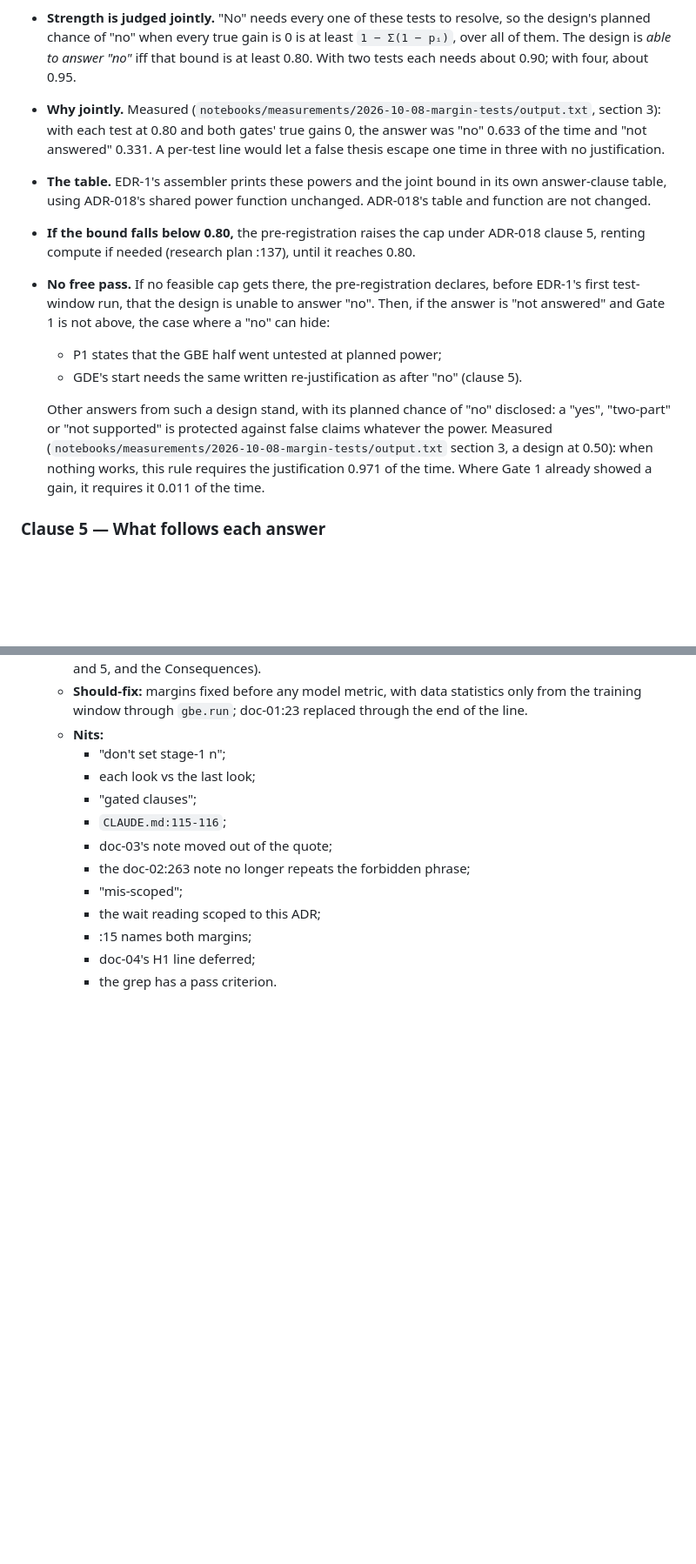
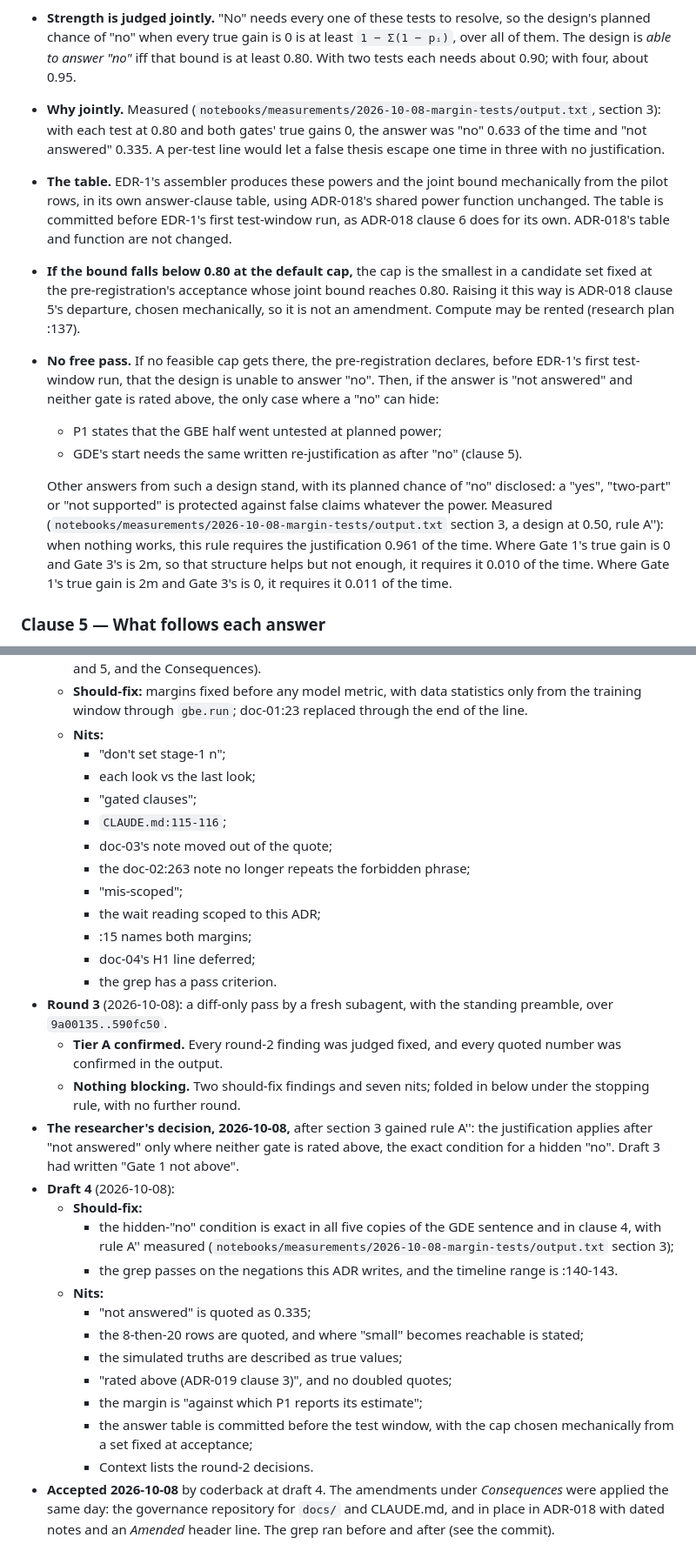
Before and after one commit to coderback/cambium, a Markdown page: decisions/ADR-019-failure-semantics-and-falsification.md, 2 parts joined by grey strips. Shown at 87% size. Rendered like a GitHub page; blank space fills up the shorter version.

```diff
--- a/decisions/ADR-019-failure-semantics-and-falsification.md
+++ b/decisions/ADR-019-failure-semantics-and-falsification.md
@@ -188,23 +197,28 @@ Measured (`notebooks/measurements/2026-10-08-margin-tests/output.txt`):
   design is *able to answer "no"* iff that bound is at least 0.80. With two tests each needs about
   0.90; with four, about 0.95.
 - **Why jointly.** Measured (`notebooks/measurements/2026-10-08-margin-tests/output.txt`, section 3): with each test at 0.80 and both gates' true gains 0,
-  the answer was "no" 0.633 of the time and "not answered" 0.331. A per-test line would let a false
+  the answer was "no" 0.633 of the time and "not answered" 0.335. A per-test line would let a false
   thesis escape one time in three with no justification.
-- **The table.** EDR-1's assembler prints these powers and the joint bound in its own answer-clause
-  table, using ADR-018's shared power function unchanged. ADR-018's table and function are not
-  changed.
-- **If the bound falls below 0.80,** the pre-registration raises the cap under ADR-018 clause 5,
-  renting compute if needed (research plan :137), until it reaches 0.80.
+- **The table.** EDR-1's assembler produces these powers and the joint bound mechanically from the
+  pilot rows, in its own answer-clause table, using ADR-018's shared power function unchanged. The
+  table is committed before EDR-1's first test-window run, as ADR-018 clause 6 does for its own.
+  ADR-018's table and function are not changed.
+- **If the bound falls below 0.80 at the default cap,** the cap is the smallest in a candidate set
+  fixed at the pre-registration's acceptance whose joint bound reaches 0.80. Raising it this way is
+  ADR-018 clause 5's departure, chosen mechanically, so it is not an amendment. Compute may be
+  rented (research plan :137).
 - **No free pass.** If no feasible cap gets there, the pre-registration declares, before EDR-1's first
   test-window run, that the design is unable to answer "no". Then, if the answer is "not answered"
-  and Gate 1 is not above, the case where a "no" can hide:
+  and neither gate is rated above, the only case where a "no" can hide:
   - P1 states that the GBE half went untested at planned power;
   - GDE's start needs the same written re-justification as after "no" (clause 5).
 
   Other answers from such a design stand, with its planned chance of "no" disclosed: a "yes",
   "two-part" or "not supported" is protected against false claims whatever the power. Measured
-  (`notebooks/measurements/2026-10-08-margin-tests/output.txt` section 3, a design at 0.50): when nothing works, this rule requires the justification 0.971 of
-  the time. Where Gate 1 already showed a gain, it requires it 0.011 of the time.
+  (`notebooks/measurements/2026-10-08-margin-tests/output.txt` section 3, a design at 0.50, rule A''): when nothing works, this rule requires the
+  justification 0.961 of the time. Where Gate 1's true gain is 0 and Gate 3's is 2m, so that
+  structure helps but not enough, it requires it 0.010 of the time. Where Gate 1's true gain is 2m
+  and Gate 3's is 0, it requires it 0.011 of the time.
 
 ### Clause 5 — What follows each answer
 
@@ -434,3 +454,29 @@ CLAUDE.md forbids, the note says so without repeating it.
     - :15 names both margins;
     - doc-04's H1 line deferred;
     - the grep has a pass criterion.
+- **Round 3** (2026-10-08): a diff-only pass by a fresh subagent, with the standing preamble, over
+  `9a00135..590fc50`.
+  - **Tier A confirmed.** Every round-2 finding was judged fixed, and every quoted number was
+    confirmed in the output.
+  - **Nothing blocking.** Two should-fix findings and seven nits; folded in below under the stopping
+    rule, with no further round.
+- **The researcher's decision, 2026-10-08,** after section 3 gained rule A'': the justification
+  applies after "not answered" only where neither gate is rated above, the exact condition for a
+  hidden "no". Draft 3 had written "Gate 1 not above".
+- **Draft 4** (2026-10-08):
+  - **Should-fix:**
+    - the hidden-"no" condition is exact in all five copies of the GDE sentence and in clause 4,
+      with rule A'' measured (`notebooks/measurements/2026-10-08-margin-tests/output.txt` section 3);
+    - the grep passes on the negations this ADR writes, and the timeline range is :140-143.
+  - **Nits:**
+    - "not answered" is quoted as 0.335;
+    - the 8-then-20 rows are quoted, and where "small" becomes reachable is stated;
+    - the simulated truths are described as true values;
+    - "rated above (ADR-019 clause 3)", and no doubled quotes;
+    - the margin is "against which P1 reports its estimate";
+    - the answer table is committed before the test window, with the cap chosen mechanically from
+      a set fixed at acceptance;
+    - Context lists the round-2 decisions.
+- **Accepted 2026-10-08** by coderback at draft 4. The amendments under *Consequences* were applied
+  the same day: the governance repository for `docs/` and CLAUDE.md, and in place in ADR-018 with
+  dated notes and an *Amended* header line. The grep ran before and after (see the commit).
```
Also changed, not shown: other parts of decisions/ADR-019-failure-semantics-and-falsification.md (+36 -21 lines).
